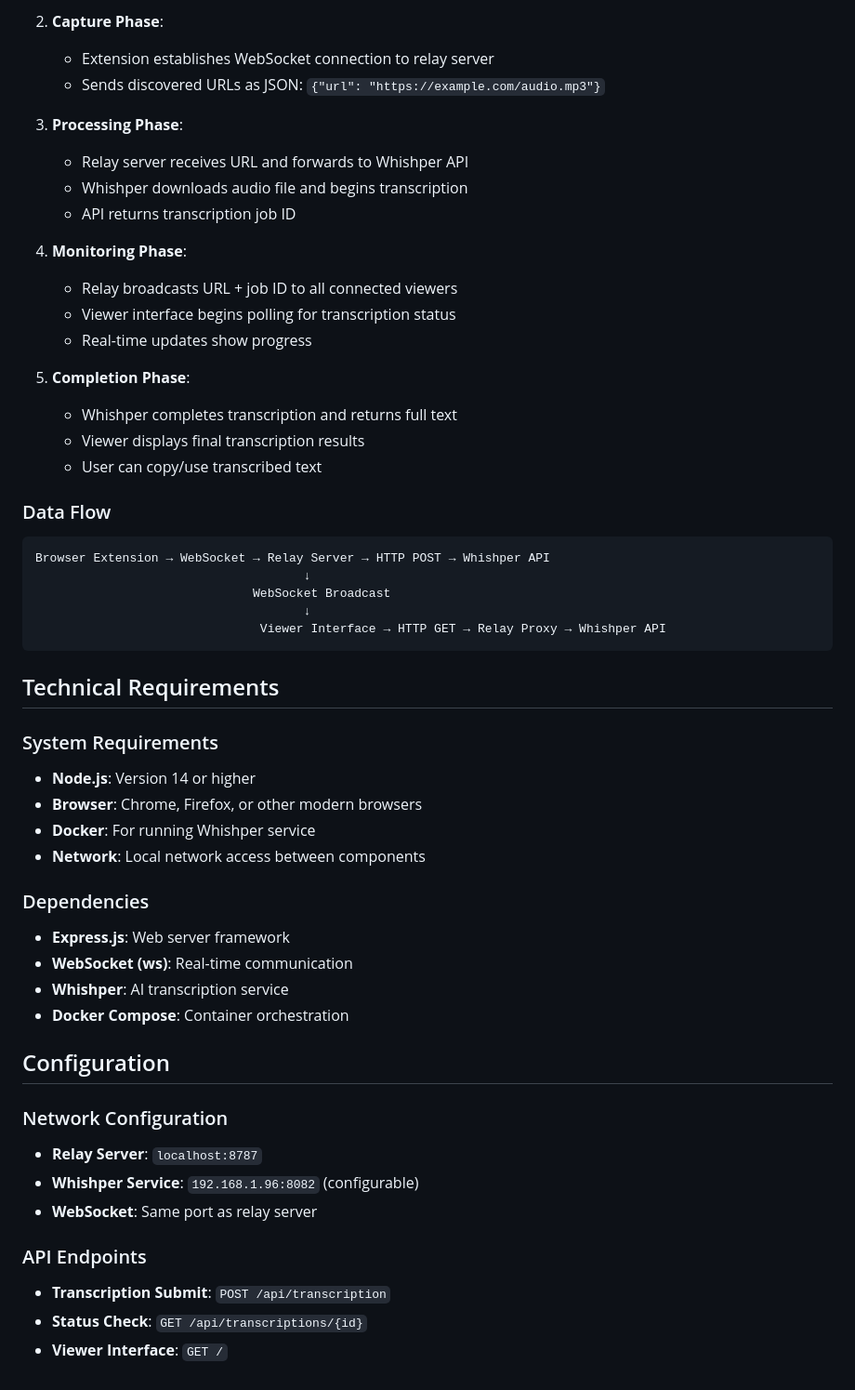
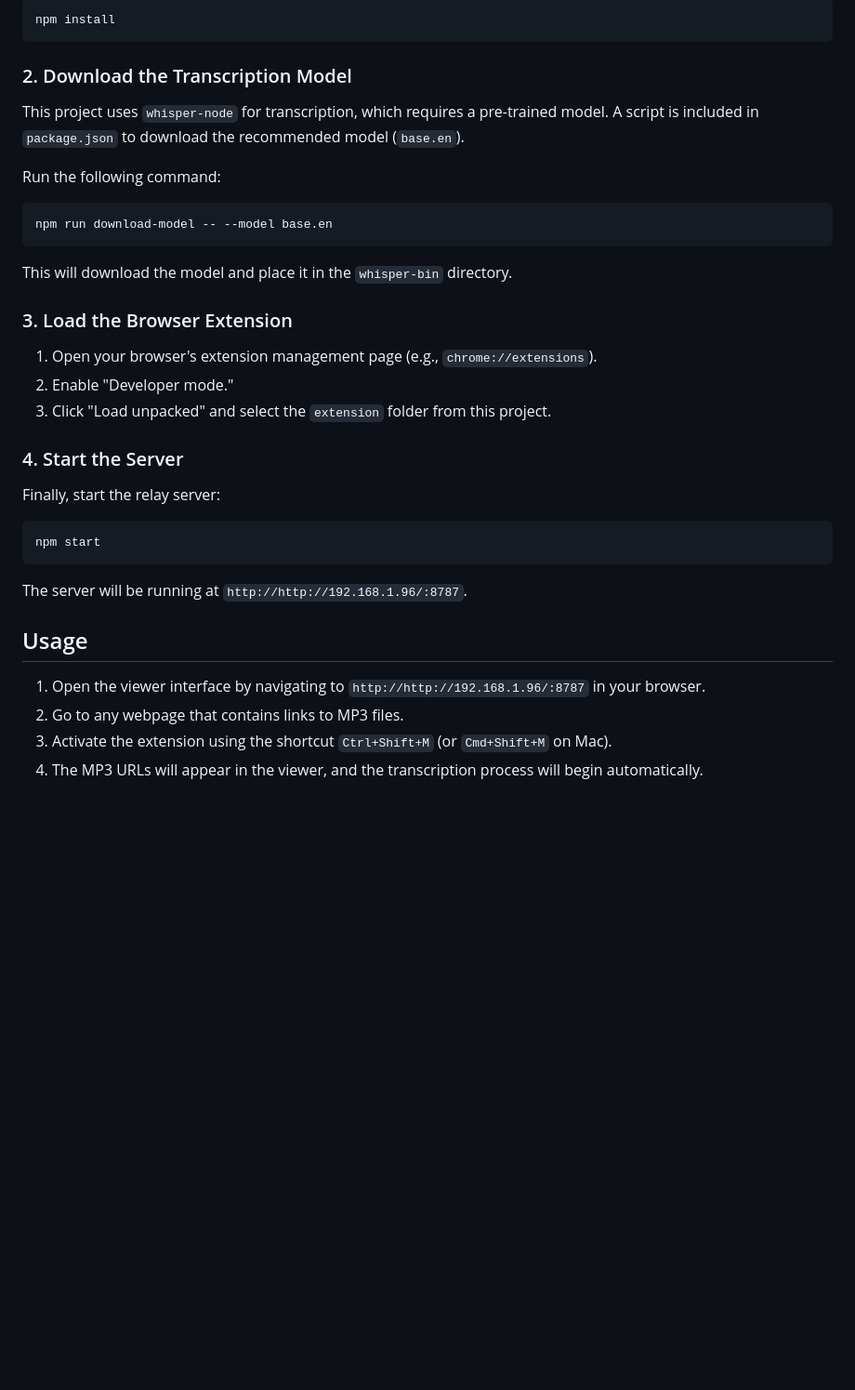
Before and after one commit to appsdothingsiguess/mp3grabber, a Markdown page: README.md, the part around one of its changes. Shown at 93% size. GitHub-like rendering; blank space fills up the shorter version.

````diff
--- a/README.md
+++ b/README.md
@@ -88,55 +50,38 @@ The MP3 Grabber is an automated transcription system that seamlessly captures MP
-2. **Capture Phase**:
-   - Extension establishes WebSocket connection to relay server
-   - Sends discovered URLs as JSON: `{"url": "https://example.com/audio.mp3"}`
-
-3. **Processing Phase**:
-   - Relay server receives URL and forwards to Whishper API
-   - Whishper downloads audio file and begins transcription
-   - API returns transcription job ID
-
-4. **Monitoring Phase**:
-   - Relay broadcasts URL + job ID to all connected viewers
-   - Viewer interface begins polling for transcription status
-   - Real-time updates show progress
-
-5. **Completion Phase**:
-   - Whishper completes transcription and returns full text
-   - Viewer displays final transcription results
-   - User can copy/use transcribed text
-
-### Data Flow
-
-```
-Browser Extension → WebSocket → Relay Server → HTTP POST → Whishper API
-                                     ↓
-                              WebSocket Broadcast
-                                     ↓
-                               Viewer Interface → HTTP GET → Relay Proxy → Whishper API
+```bash
+npm install
 ```
 
+### 2. Download the Transcription Model
 
-## Technical Requirements
+This project uses `whisper-node` for transcription, which requires a pre-trained model. A script is included in `package.json` to download the recommended model (`base.en`).
 
-### System Requirements
-- **Node.js**: Version 14 or higher
-- **Browser**: Chrome, Firefox, or other modern browsers
-- **Docker**: For running Whishper service
-- **Network**: Local network access between components
+Run the following command:
 
-### Dependencies
-- **Express.js**: Web server framework
-- **WebSocket (ws)**: Real-time communication
-- **Whishper**: AI transcription service
-- **Docker Compose**: Container orchestration
+```bash
+npm run download-model -- --model base.en
+```
 
-## Configuration
+This will download the model and place it in the `whisper-bin` directory.
 
-### Network Configuration
-- **Relay Server**: `localhost:8787`
-- **Whishper Service**: `192.168.1.96:8082` (configurable)
-- **WebSocket**: Same port as relay server
+### 3. Load the Browser Extension
 
-### API Endpoints
-- **Transcription Submit**: `POST /api/transcription`
-- **Status Check**: `GET /api/transcriptions/{id}`
-- **Viewer Interface**: `GET /`
+1.  Open your browser's extension management page (e.g., `chrome://extensions`).
+2.  Enable "Developer mode."
+3.  Click "Load unpacked" and select the `extension` folder from this project.
+
+### 4. Start the Server
+
+Finally, start the relay server:
+
+```bash
+npm start
+```
+
+The server will be running at `http://http://192.168.1.96/:8787`.
+
+## Usage
+
+1.  Open the viewer interface by navigating to `http://http://192.168.1.96/:8787` in your browser.
+2.  Go to any webpage that contains links to MP3 files.
+3.  Activate the extension using the shortcut `Ctrl+Shift+M` (or `Cmd+Shift+M` on Mac).
+4.  The MP3 URLs will appear in the viewer, and the transcription process will begin automatically.
````
Also changed, not shown: other parts of README.md (+34 -72 lines).
